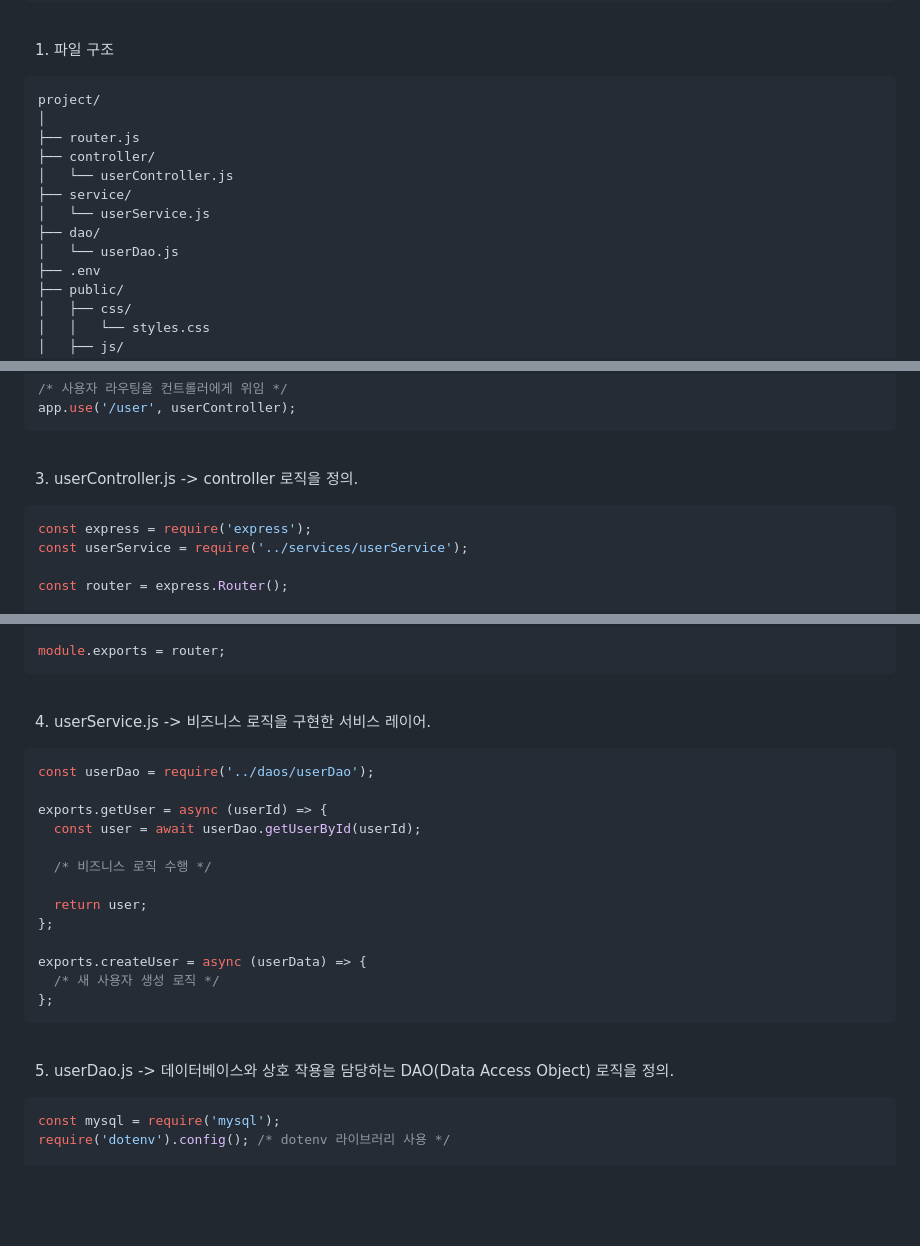
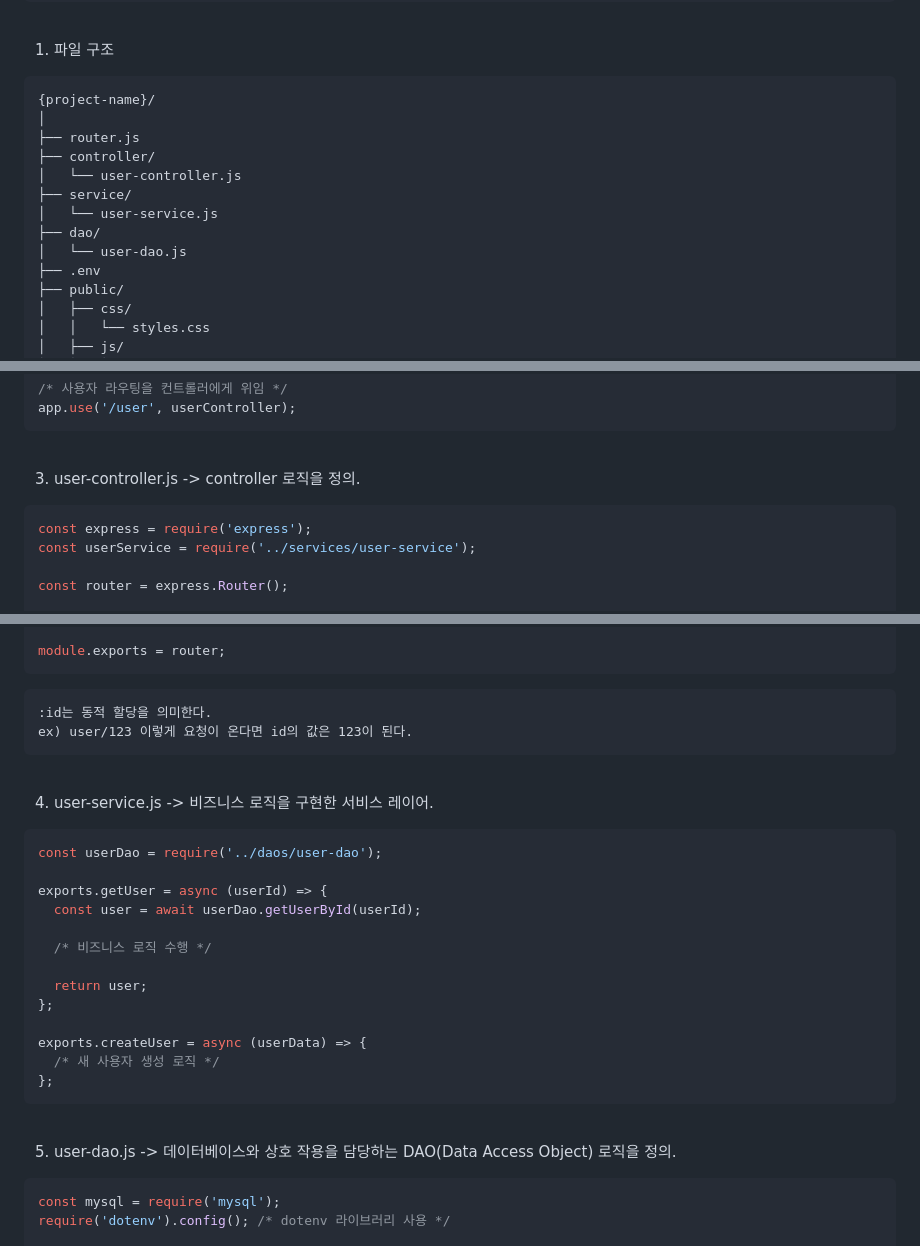
Before and after one commit to codej625/node.js, a Markdown page: express_layer_separation.md, 3 parts joined by grey strips. Drawn GitHub-style; blank space fills up the shorter version.

Commit message:
20240212 rename

````diff
--- a/express_layer_separation.md
+++ b/express_layer_separation.md
@@ -20,15 +20,15 @@ npm install dotenv
 
 1) 파일 구조
 ```
-project/
+{project-name}/
 │
 ├── router.js
 ├── controller/
-│   └── userController.js
+│   └── user-controller.js
 ├── service/
-│   └── userService.js
+│   └── user-service.js
 ├── dao/
-│   └── userDao.js
+│   └── user-dao.js
 ├── .env
 ├── public/
 │   ├── css/
@@ -68,10 +68,10 @@ app.use('/user', userController);
 
 <br />
 
-3) userController.js -> controller 로직을 정의.
+3) user-controller.js -> controller 로직을 정의.
 ```javascript
 const express = require('express');
-const userService = require('../services/userService');
+const userService = require('../services/user-service');
 
 const router = express.Router();
 
@@ -97,12 +97,16 @@ router.post('/', async (req, res) => {
 
 module.exports = router;
 ```
+```
+:id는 동적 할당을 의미한다.
+ex) user/123 이렇게 요청이 온다면 id의 값은 123이 된다.
+```
 
 <br />
 
-4) userService.js -> 비즈니스 로직을 구현한 서비스 레이어.
+4) user-service.js -> 비즈니스 로직을 구현한 서비스 레이어.
 ```javascript
-const userDao = require('../daos/userDao');
+const userDao = require('../daos/user-dao');
 
 exports.getUser = async (userId) => {
   const user = await userDao.getUserById(userId);
@@ -119,7 +123,7 @@ exports.createUser = async (userData) => {
 
 <br />
 
-5) userDao.js -> 데이터베이스와 상호 작용을 담당하는 DAO(Data Access Object) 로직을 정의.
+5) user-dao.js -> 데이터베이스와 상호 작용을 담당하는 DAO(Data Access Object) 로직을 정의.
 ```javascript
 const mysql = require('mysql');
 require('dotenv').config(); /* dotenv 라이브러리 사용 */
````
Also changed, not shown: other parts of express_layer_separation.md (+1 -1 lines).
